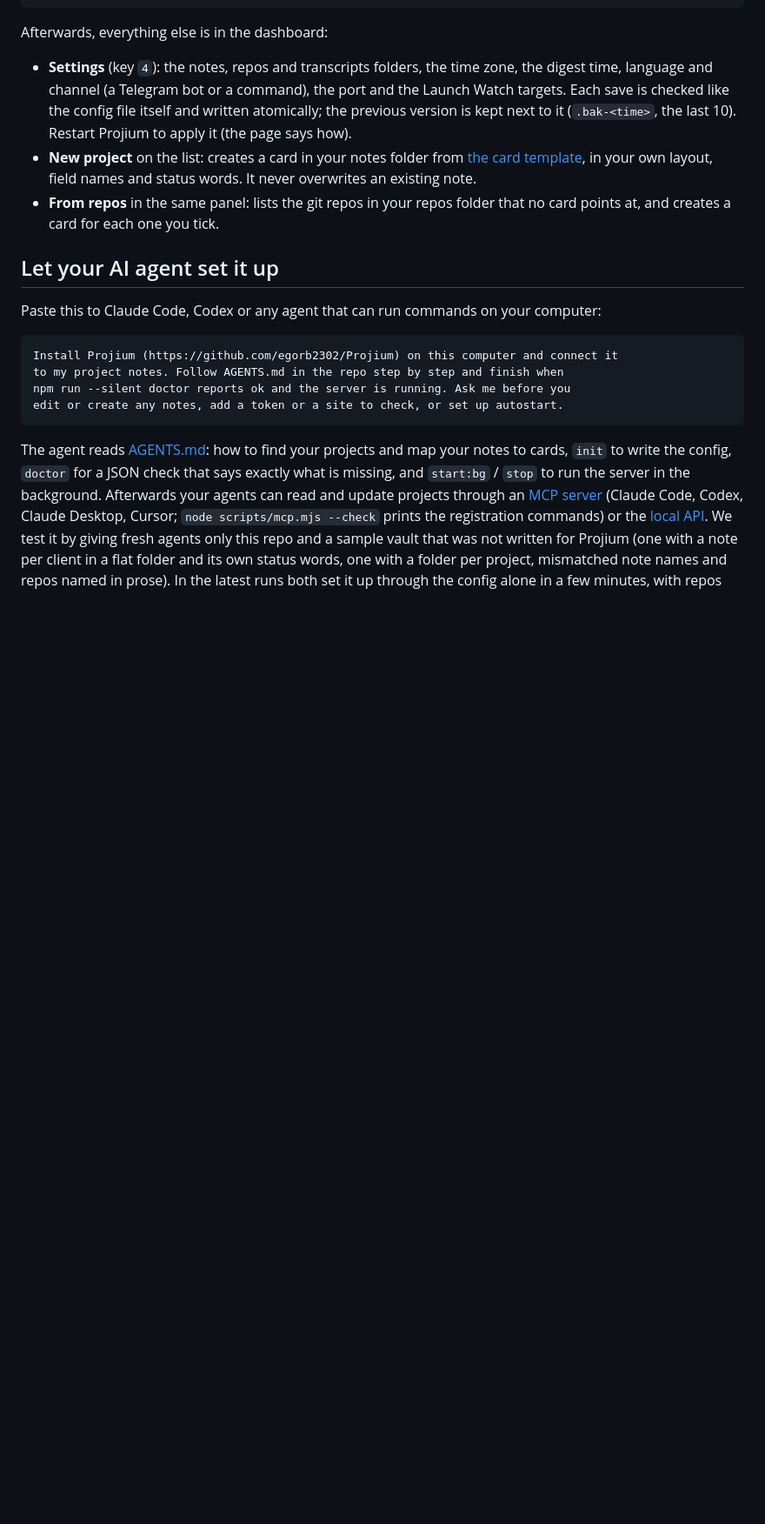
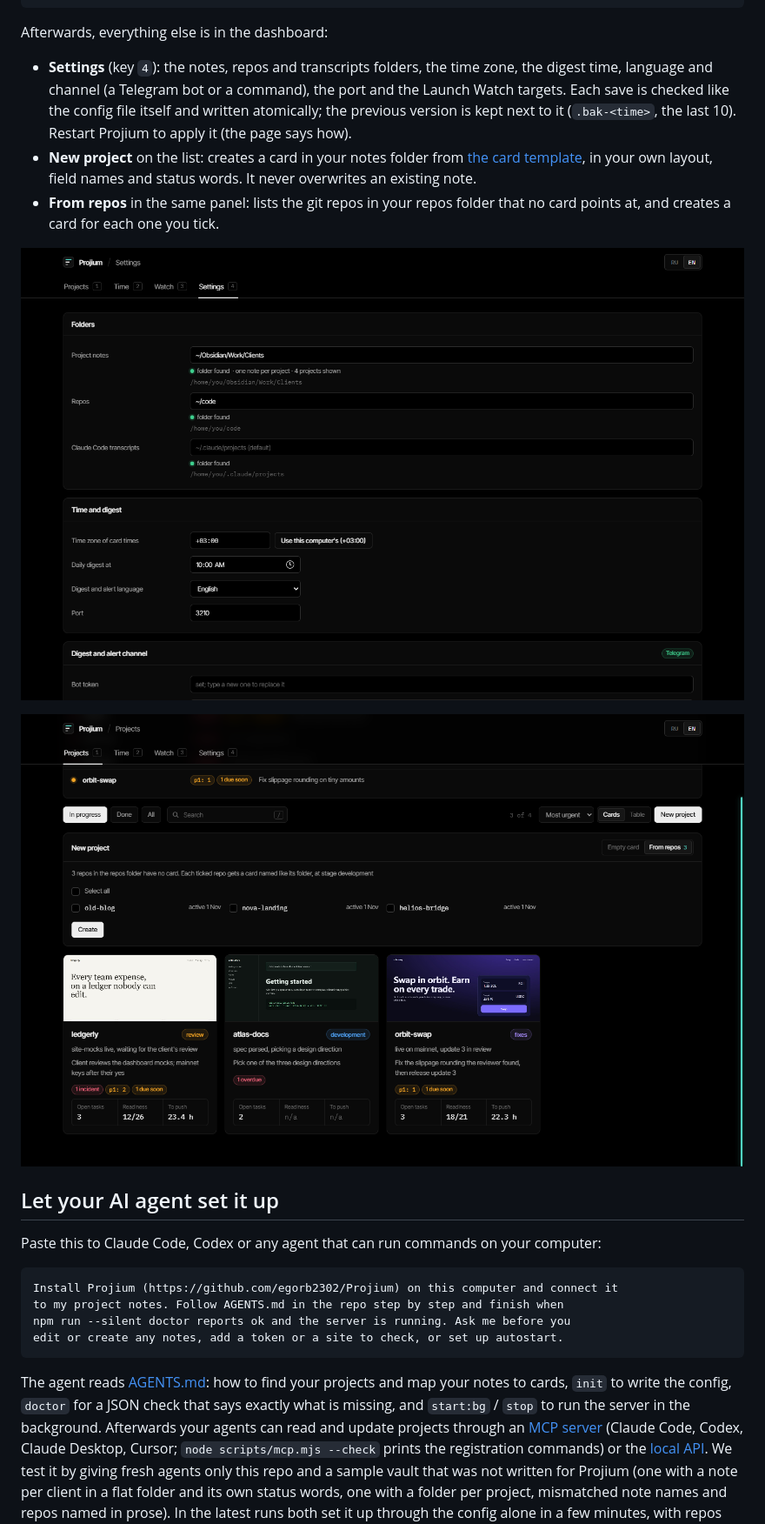
Before and after one commit to egorb2302/Projium, a Markdown page: README.md, the part around the change. Shown at 87% size. GitHub-like rendering; pictures changed too: docs/screenshot-new.png (added), docs/screenshot-settings.png (added); blank space fills up the shorter version.

Commit message:
Show the Settings page and new cards in the README
Co-Authored-By: Claude Opus 5.5 <noreply@anthropic.com>

```diff
--- a/README.md
+++ b/README.md
@@ -53,6 +53,10 @@ Afterwards, everything else is in the dashboard:
 - **Settings** (key `4`): the notes, repos and transcripts folders, the time zone, the digest time, language and channel (a Telegram bot or a command), the port and the Launch Watch targets. Each save is checked like the config file itself and written atomically; the previous version is kept next to it (`.bak-<time>`, the last 10). Restart Projium to apply it (the page says how).
 - **New project** on the list: creates a card in your notes folder from [the card template](docs/card-template.md), in your own layout, field names and status words. It never overwrites an existing note.
 - **From repos** in the same panel: lists the git repos in your repos folder that no card points at, and creates a card for each one you tick.
+
+![Settings](docs/screenshot-settings.png)
+
+![New project from repos](docs/screenshot-new.png)
 
 ## Let your AI agent set it up
 
```
